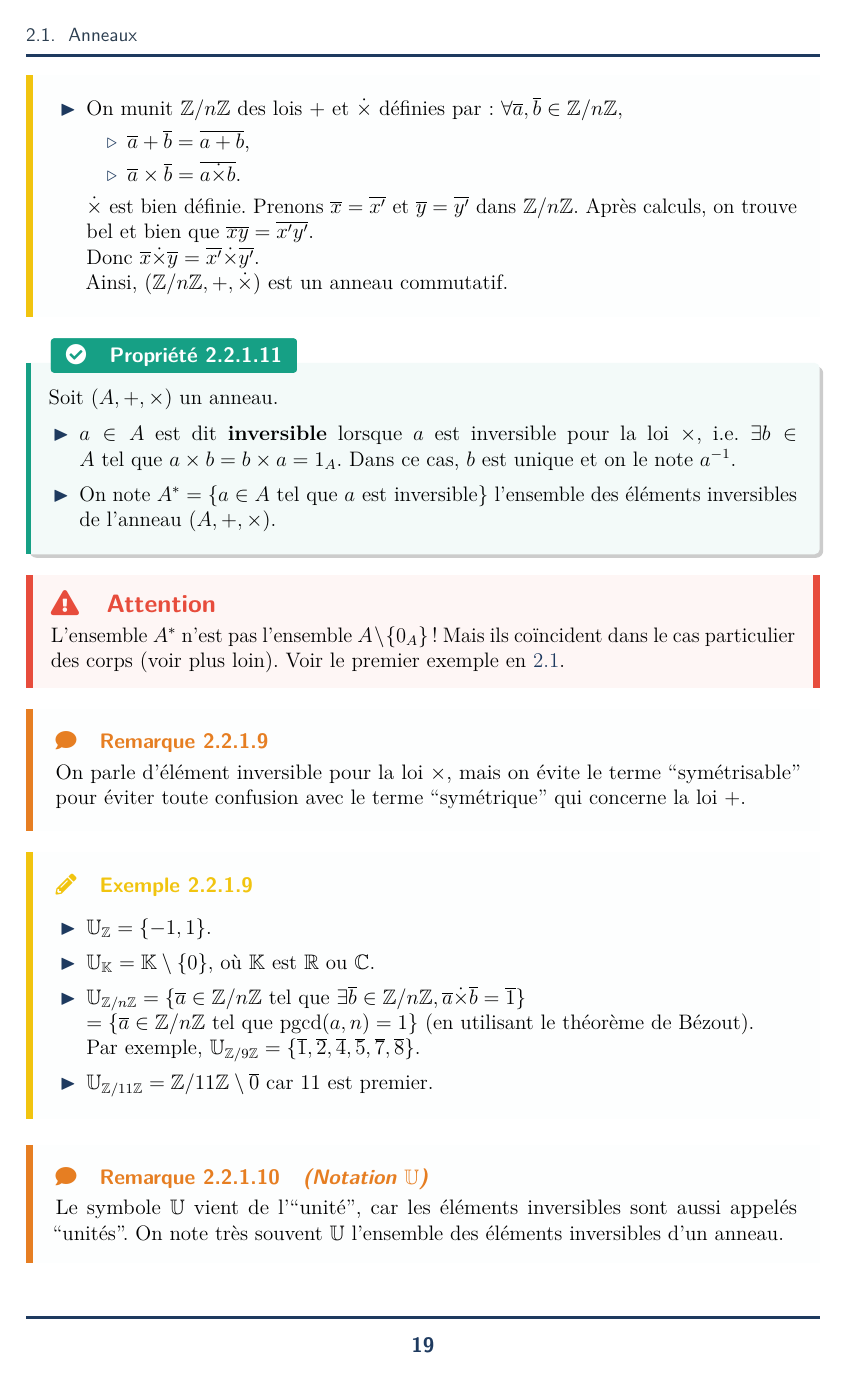
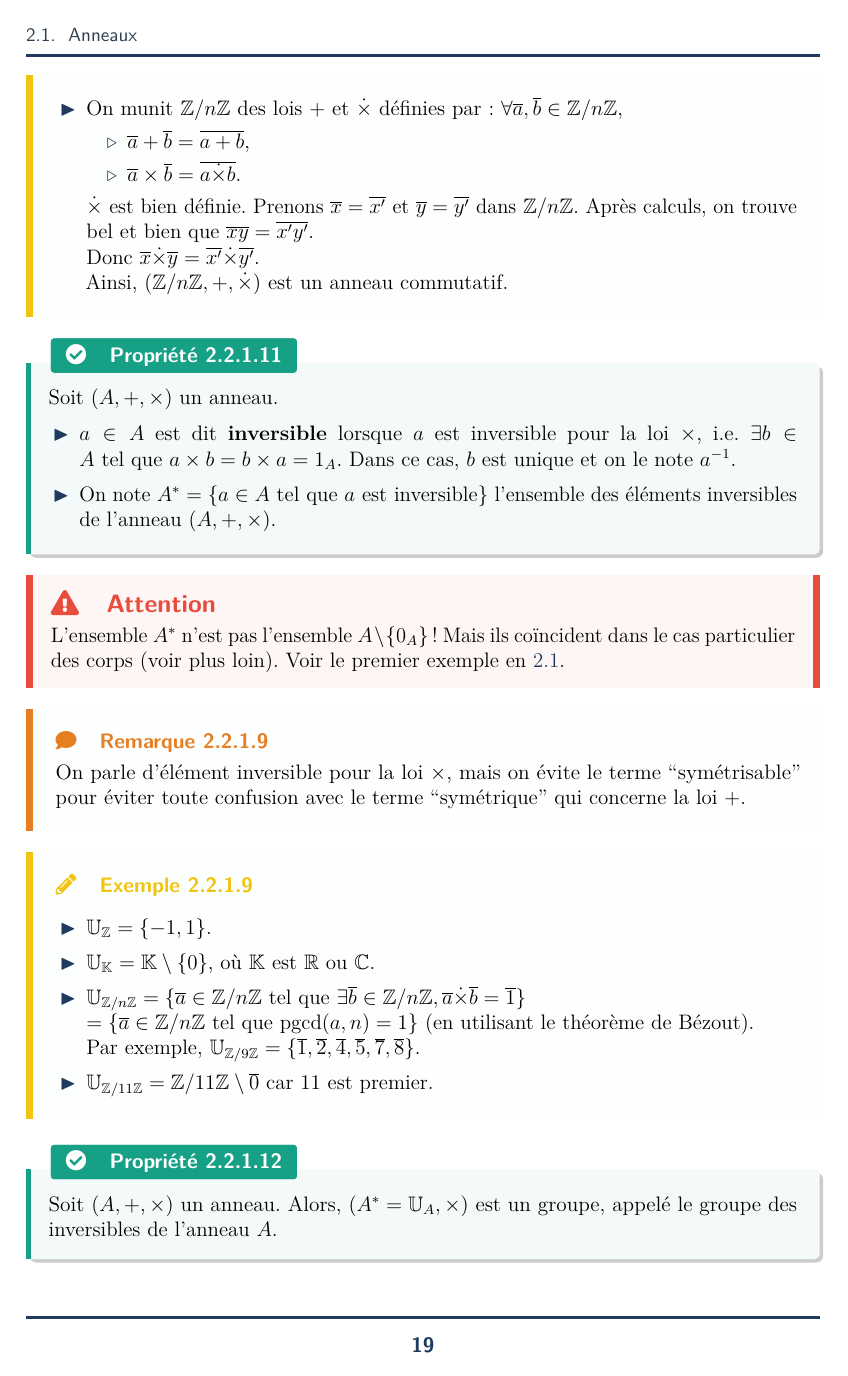
Before and after one commit to Samy-Y/maths-cpi1a-class2030, a LaTeX document (260109 CH10.tex): page 20 of 37. Compiled offline with pdfLaTeX.

Commit message:
misc improvements

```diff
--- a/260109 CH10.tex
+++ b/260109 CH10.tex
@@ -617,10 +617,6 @@ Ce chapitre est consacré aux structures algébriques. Il s'agit d'un chapitre d
     \end{itemize}
 \end{example}
 \label{ex:U_Z_Q_R_C}
-
-\begin{remark}[Notation $\Uset$]
-    Le symbole $\Uset$ vient de l'``unité'', car les éléments inversibles sont aussi appelés ``unités''. On note très souvent $\Uset$ l'ensemble des éléments inversibles d'un anneau.
-\end{remark}
 
 \begin{property}
     Soit $(A,+,\times)$ un anneau. Alors, $(A^*=\Uset_A,\times)$ est un groupe, appelé le groupe des inversibles de l'anneau $A$.
```
Also changed, not shown: 260109 CH10.pdf, 260128 CH11.pdf.
